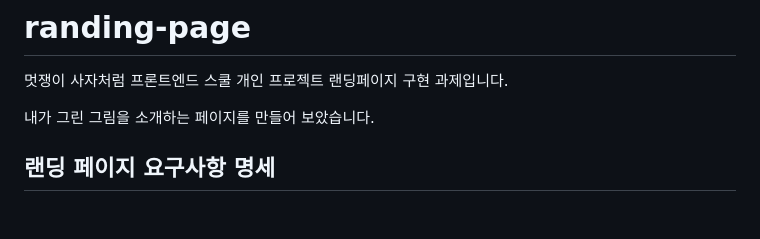
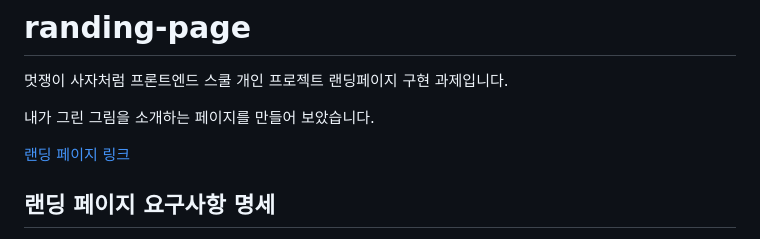
Before and after one commit to yooss2006/randing-page, a Markdown page: README.md, the part around the change. GitHub-like rendering; blank space fills up the shorter version.

```diff
--- a/README.md
+++ b/README.md
@@ -3,6 +3,8 @@
 멋쟁이 사자처럼 프론트엔드 스쿨 개인 프로젝트 랜딩페이지 구현 과제입니다.
 
 내가 그린 그림을 소개하는 페이지를 만들어 보았습니다.
+
+[랜딩 페이지 링크](https://yooss2006.github.io/randing-page/index.html)
 
 ## 랜딩 페이지 요구사항 명세
 
```
Also changed, not shown: img/background.png (renamed from img/배경그림.png), img/modal.png (renamed from img/모달창.png), 3 other files.
